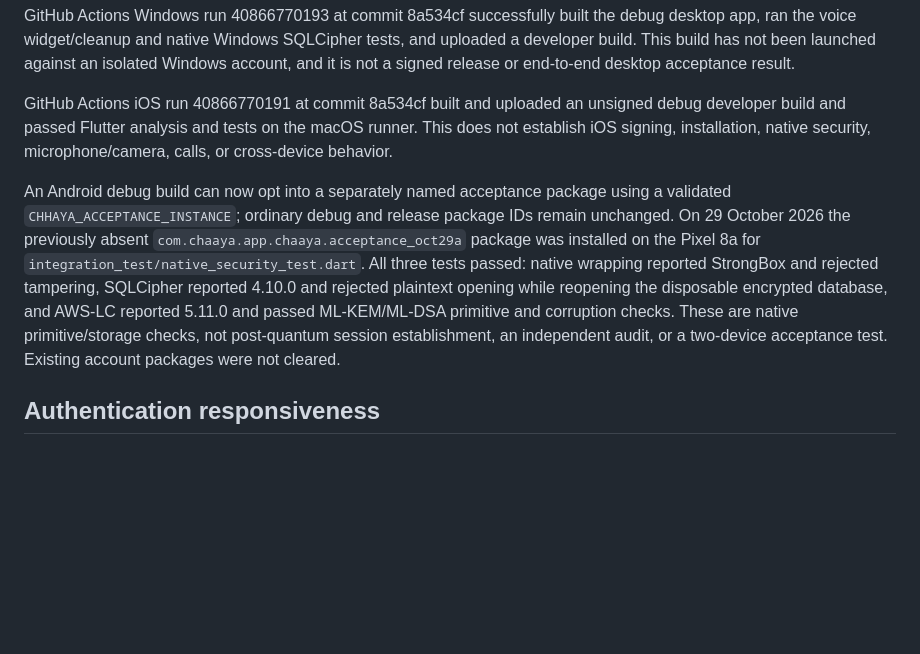
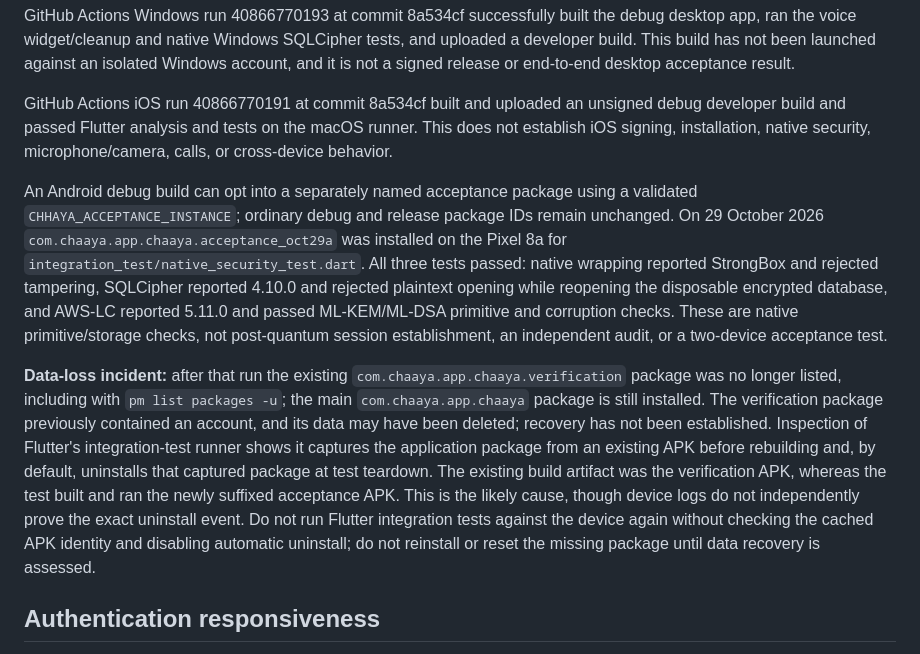
Before and after one commit to Chatur7x/Chhaya, a Markdown page: docs/ponytail-audit-2026-10-29.md, the part around the change. Drawn GitHub-style; blank space fills up the shorter version.

Commit message:
Record Android verification package data-loss incident

```diff
--- a/docs/ponytail-audit-2026-10-29.md
+++ b/docs/ponytail-audit-2026-10-29.md
@@ -116,7 +116,9 @@ GitHub Actions Windows run 40866770193 at commit 8a534cf successfully built the
 
 GitHub Actions iOS run 40866770191 at commit 8a534cf built and uploaded an unsigned debug developer build and passed Flutter analysis and tests on the macOS runner. This does not establish iOS signing, installation, native security, microphone/camera, calls, or cross-device behavior.
 
-An Android debug build can now opt into a separately named acceptance package using a validated `CHHAYA_ACCEPTANCE_INSTANCE`; ordinary debug and release package IDs remain unchanged. On 29 October 2026 the previously absent `com.chaaya.app.chaaya.acceptance_oct29a` package was installed on the Pixel 8a for `integration_test/native_security_test.dart`. All three tests passed: native wrapping reported StrongBox and rejected tampering, SQLCipher reported 4.10.0 and rejected plaintext opening while reopening the disposable encrypted database, and AWS-LC reported 5.11.0 and passed ML-KEM/ML-DSA primitive and corruption checks. These are native primitive/storage checks, not post-quantum session establishment, an independent audit, or a two-device acceptance test. Existing account packages were not cleared.
+An Android debug build can opt into a separately named acceptance package using a validated `CHHAYA_ACCEPTANCE_INSTANCE`; ordinary debug and release package IDs remain unchanged. On 29 October 2026 `com.chaaya.app.chaaya.acceptance_oct29a` was installed on the Pixel 8a for `integration_test/native_security_test.dart`. All three tests passed: native wrapping reported StrongBox and rejected tampering, SQLCipher reported 4.10.0 and rejected plaintext opening while reopening the disposable encrypted database, and AWS-LC reported 5.11.0 and passed ML-KEM/ML-DSA primitive and corruption checks. These are native primitive/storage checks, not post-quantum session establishment, an independent audit, or a two-device acceptance test.
+
+**Data-loss incident:** after that run the existing `com.chaaya.app.chaaya.verification` package was no longer listed, including with `pm list packages -u`; the main `com.chaaya.app.chaaya` package is still installed. The verification package previously contained an account, and its data may have been deleted; recovery has not been established. Inspection of Flutter's integration-test runner shows it captures the application package from an existing APK before rebuilding and, by default, uninstalls that captured package at test teardown. The existing build artifact was the verification APK, whereas the test built and ran the newly suffixed acceptance APK. This is the likely cause, though device logs do not independently prove the exact uninstall event. Do not run Flutter integration tests against the device again without checking the cached APK identity and disabling automatic uninstall; do not reinstall or reset the missing package until data recovery is assessed.
 
 ## Authentication responsiveness
 
```
